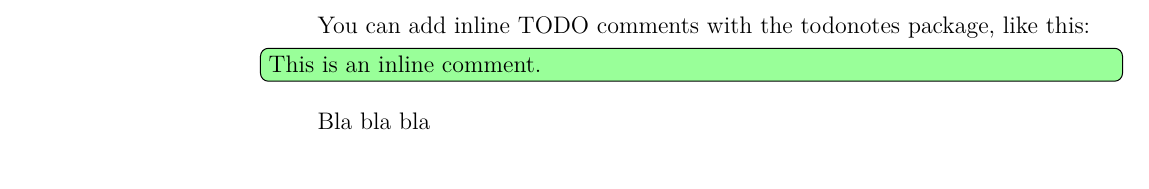
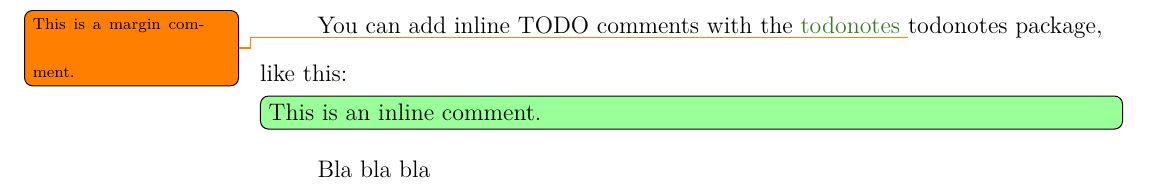
Before and after one commit to labordynamicsinstitute/CRPS-criminal-records-research, a LaTeX paper (main.tex, which reads template.tex): part of page 4 of 5, cut so that both start at the same text. Compiled offline with pdfLaTeX.

Commit message:
Updated template.tex

```diff
--- a/main.tex
+++ b/main.tex
@@ -21,7 +21,7 @@
 }
 
 
-You can add inline TODO comments with the %\mc{todonotes}{This is a margin comment.}
+You can add inline TODO comments with the \mc{todonotes}{This is a margin comment.}
 todonotes package, like this:
 \todo[inline, color=green!40]{This is an inline comment.}
 
--- a/template.tex
+++ b/template.tex
@@ -1,5 +1,7 @@
 \usepackage{etoolbox}
 \usepackage{geometry}
+\usepackage[usenames,dvipsnames]{xcolor}
+\usepackage{versions}
 \newcommand{\red}{\color{red}}
 \newcommand{\blue}{\color{blue}}
 \newcommand{\green}{\color{green}}
@@ -17,6 +19,30 @@
 \togglefalse{blind}
 
 %
+% Align numbers in tables
+%
+
+\usepackage{dcolumn}
+\newcolumntype{d}[1]{D{.}{.}{#1}}
+\usepackage{siunitx}
+%
+% Include/exclude environments
+%
+\iftoggle{final}{\excludeversion{instructions}}%
+{\includeversion{instructions}}
+
+
+%
+% allow for instructions
+%
+\renewenvironment{instructions}{\color{lightgray}\footnotesize\it
+\begin{tabular}{p{0.9\textwidth}}
+    \hline\\
+    }%
+{\\\hline\\\end{tabular}}
+
+
+%
 % Layout
 %
 \iftoggle{final}{
```
Also changed, not shown: template.tex (6 more changed lines).
